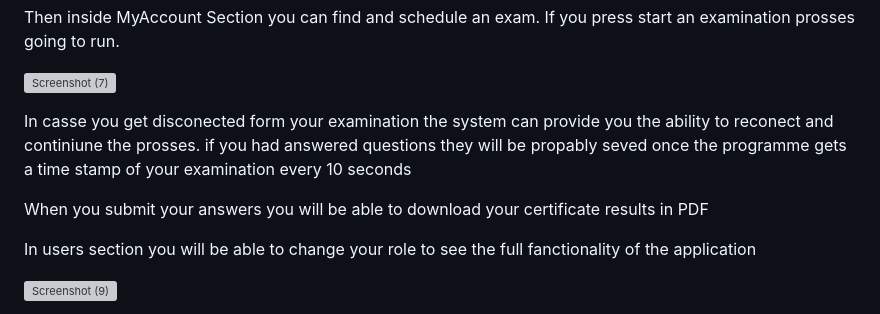
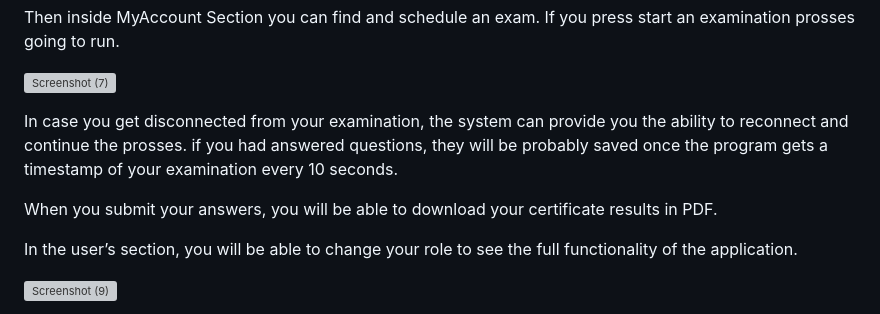
Before and after one commit to Galactus9/001_E-Shop_Online_Exam, a Markdown page: README.md, the part around the change. Drawn GitHub-style; grey boxes are pictures that could not be loaded.

```diff
--- a/README.md
+++ b/README.md
@@ -87,15 +87,13 @@ The project utilizes the following technologies:
 
   ![Screenshot (7)](https://github.com/Galactus9/001_E-Shop_Online_Exam/assets/117937168/d1e1b5f7-90a2-4ffd-820b-7690ccf96024)
 
-  In casse you get disconected form your examination the system can provide you the ability to reconect
-  and continiune the prosses. if you had answered questions they will be propably seved once the programme
-  gets a time stamp of your examination every 10 seconds
+  In case you get disconnected from your examination, the system can provide you the ability to reconnect and continue the prosses.
+  if you had answered questions, they will be probably saved once the program gets a timestamp of your examination every 10 seconds.
 
-  When you submit your answers you will be able to download your certificate results in PDF
+  When you submit your answers, you will be able to download your certificate results in PDF.
 
+  In the user’s section, you will be able to change your role to see the full functionality of the application.
 
-
-  In users section you will be able to change your role to see the full fanctionality of the application
 
   ![Screenshot (9)](https://github.com/Galactus9/001_E-Shop_Online_Exam/assets/117937168/c1993c27-4530-4235-b758-de40b170b409)
 
```
